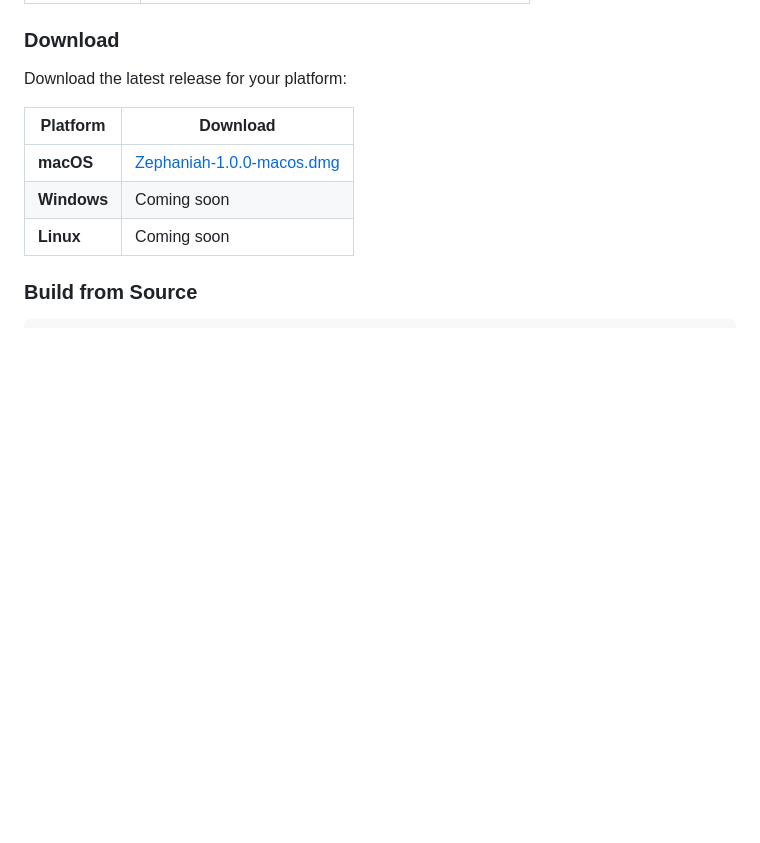
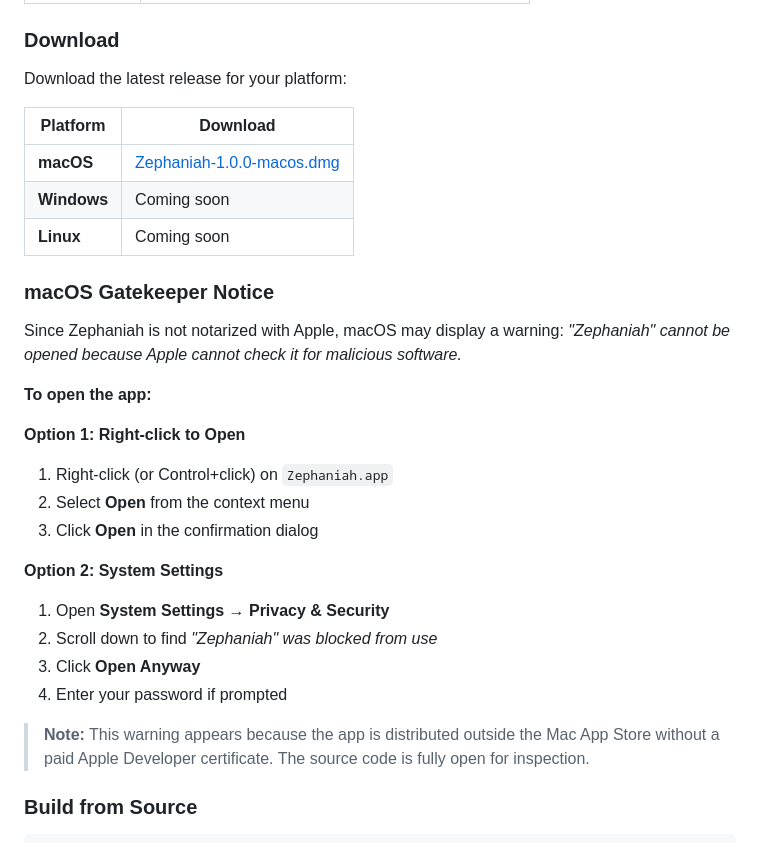
Before and after one commit to BoltzmannEntropy/Zephaniah, a Markdown page: README.md, the part around the change. Drawn GitHub-style; blank space fills up the shorter version.

Commit message:
Add macOS Gatekeeper bypass instructions to README
Provides two methods for users to open the unsigned app:
right-click Open and System Settings approach.

Co-Authored-By: Claude Opus 4.5 <noreply@anthropic.com>

```diff
--- a/README.md
+++ b/README.md
@@ -85,6 +85,25 @@ Download the latest release for your platform:
 | **macOS** | [Zephaniah-1.0.0-macos.dmg](https://github.com/BoltzmannEntropy/Zephaniah/releases/latest) |
 | **Windows** | Coming soon |
 | **Linux** | Coming soon |
+
+### macOS Gatekeeper Notice
+
+Since Zephaniah is not notarized with Apple, macOS may display a warning: *"Zephaniah" cannot be opened because Apple cannot check it for malicious software.*
+
+**To open the app:**
+
+**Option 1: Right-click to Open**
+1. Right-click (or Control+click) on `Zephaniah.app`
+2. Select **Open** from the context menu
+3. Click **Open** in the confirmation dialog
+
+**Option 2: System Settings**
+1. Open **System Settings → Privacy & Security**
+2. Scroll down to find *"Zephaniah" was blocked from use*
+3. Click **Open Anyway**
+4. Enter your password if prompted
+
+> **Note:** This warning appears because the app is distributed outside the Mac App Store without a paid Apple Developer certificate. The source code is fully open for inspection.
 
 ### Build from Source
 
```
